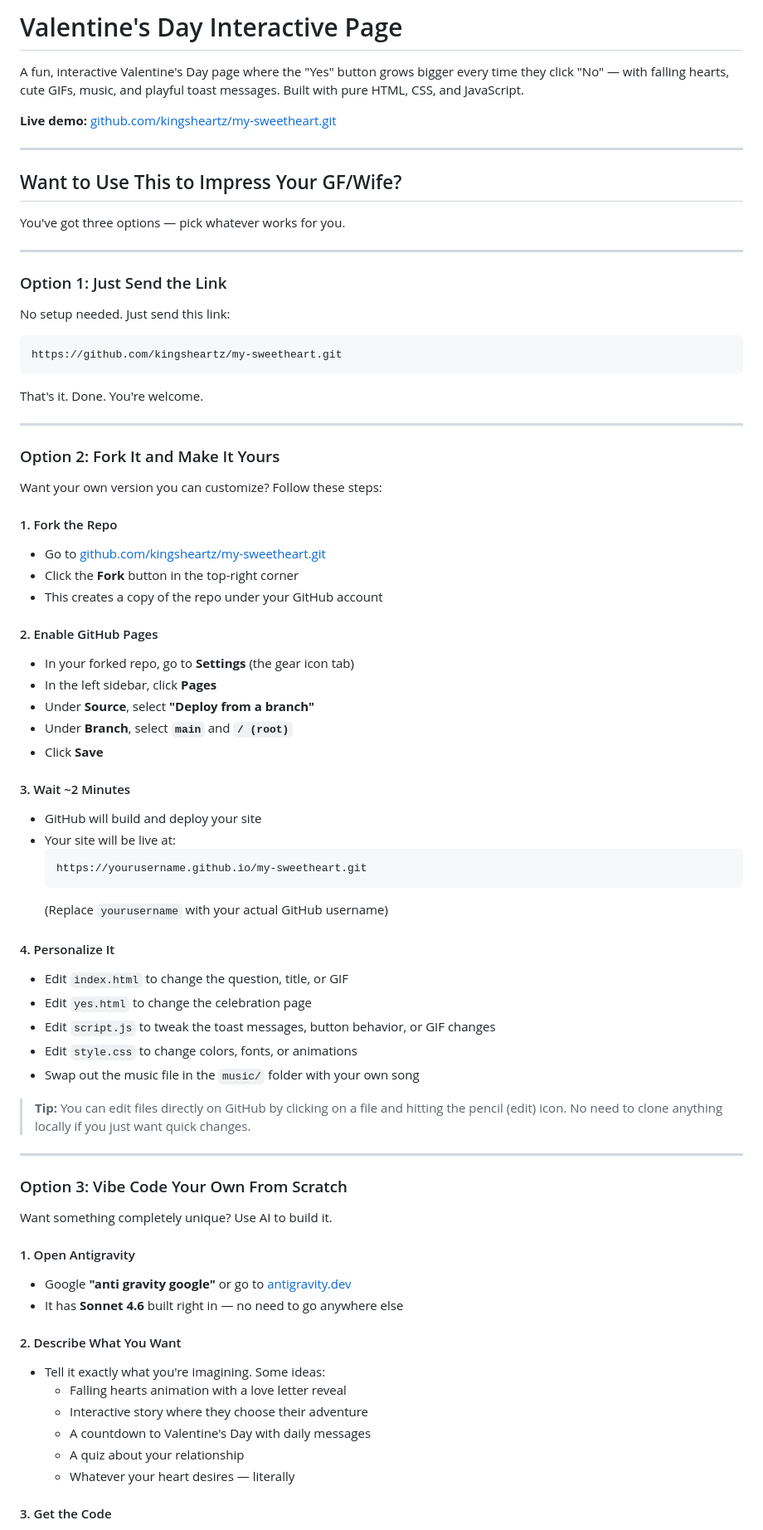
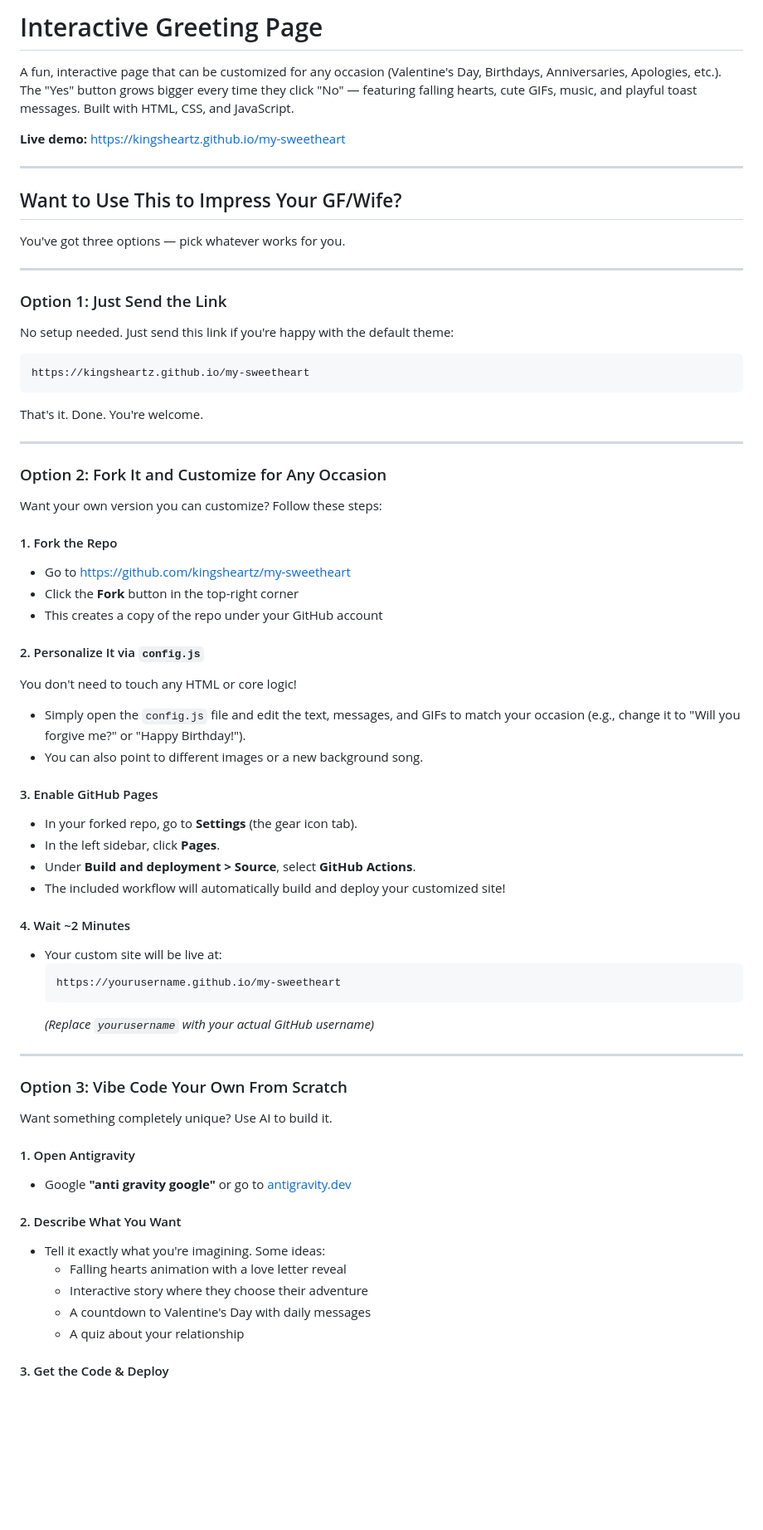
Before and after one commit to kingsheartz/my-sweetheart, a Markdown page: README.md, the part around one of its changes. Shown at 83% size. Rendered like a GitHub page; blank space fills up the shorter version.

Commit message:
Update README to reflect config.js and automated deployment instructions

````diff
--- a/README.md
+++ b/README.md
@@ -1,8 +1,8 @@
-# Valentine's Day Interactive Page
+# Interactive Greeting Page
 
-A fun, interactive Valentine's Day page where the "Yes" button grows bigger every time they click "No" — with falling hearts, cute GIFs, music, and playful toast messages. Built with pure HTML, CSS, and JavaScript.
+A fun, interactive page that can be customized for any occasion (Valentine's Day, Birthdays, Anniversaries, Apologies, etc.). The "Yes" button grows bigger every time they click "No" — featuring falling hearts, cute GIFs, music, and playful toast messages. Built with HTML, CSS, and JavaScript.
 
-**Live demo:** [github.com/kingsheartz/my-sweetheart.git](https://github.com/kingsheartz/my-sweetheart.git)
+**Live demo:** [https://kingsheartz.github.io/my-sweetheart](https://kingsheartz.github.io/my-sweetheart)
 
 ---
 
@@ -14,52 +14,46 @@ You've got three options — pick whatever works for you.
 
 ### Option 1: Just Send the Link
 
-No setup needed. Just send this link:
+No setup needed. Just send this link if you're happy with the default theme:
 
 ```
-https://github.com/kingsheartz/my-sweetheart.git
+https://kingsheartz.github.io/my-sweetheart
 ```
 
 That's it. Done. You're welcome.
 
 ---
 
-### Option 2: Fork It and Make It Yours
+### Option 2: Fork It and Customize for Any Occasion
 
 Want your own version you can customize? Follow these steps:
 
 #### 1. Fork the Repo
 
-- Go to [github.com/kingsheartz/my-sweetheart.git](https://github.com/kingsheartz/my-sweetheart.git)
+- Go to [https://github.com/kingsheartz/my-sweetheart](https://github.com/kingsheartz/my-sweetheart)
 - Click the **Fork** button in the top-right corner
 - This creates a copy of the repo under your GitHub account
 
-#### 2. Enable GitHub Pages
+#### 2. Personalize It via `config.js`
 
-- In your forked repo, go to **Settings** (the gear icon tab)
-- In the left sidebar, click **Pages**
-- Under **Source**, select **"Deploy from a branch"**
-- Under **Branch**, select **`main`** and **`/ (root)`**
-- Click **Save**
+You don't need to touch any HTML or core logic!
+- Simply open the `config.js` file and edit the text, messages, and GIFs to match your occasion (e.g., change it to "Will you forgive me?" or "Happy Birthday!").
+- You can also point to different images or a new background song.
 
-#### 3. Wait ~2 Minutes
+#### 3. Enable GitHub Pages
 
-- GitHub will build and deploy your site
-- Your site will be live at:
+- In your forked repo, go to **Settings** (the gear icon tab).
+- In the left sidebar, click **Pages**.
+- Under **Build and deployment > Source**, select **GitHub Actions**.
+- The included workflow will automatically build and deploy your customized site!
+
+#### 4. Wait ~2 Minutes
+
+- Your custom site will be live at:
   ```
-  https://yourusername.github.io/my-sweetheart.git
+  https://yourusername.github.io/my-sweetheart
   ```
-  (Replace `yourusername` with your actual GitHub username)
-
-#### 4. Personalize It
-
-- Edit `index.html` to change the question, title, or GIF
-- Edit `yes.html` to change the celebration page
-- Edit `script.js` to tweak the toast messages, button behavior, or GIF changes
-- Edit `style.css` to change colors, fonts, or animations
-- Swap out the music file in the `music/` folder with your own song
-
-> **Tip:** You can edit files directly on GitHub by clicking on a file and hitting the pencil (edit) icon. No need to clone anything locally if you just want quick changes.
+  *(Replace `yourusername` with your actual GitHub username)*
 
 ---
 
@@ -70,7 +64,6 @@ Want something completely unique? Use AI to build it.
 #### 1. Open Antigravity
 
 - Google **"anti gravity google"** or go to [antigravity.dev](https://www.antigravity.dev)
-- It has **Sonnet 4.6** built right in — no need to go anywhere else
 
 #### 2. Describe What You Want
 
@@ -79,7 +72,6 @@ Want something completely unique? Use AI to build it.
   - Interactive story where they choose their adventure
   - A countdown to Valentine's Day with daily messages
   - A quiz about your relationship
-  - Whatever your heart desires — literally
 
-#### 3. Get the Code
+#### 3. Get the Code & Deploy
 
````
Also changed, not shown: other parts of README.md (+8 -13 lines).
